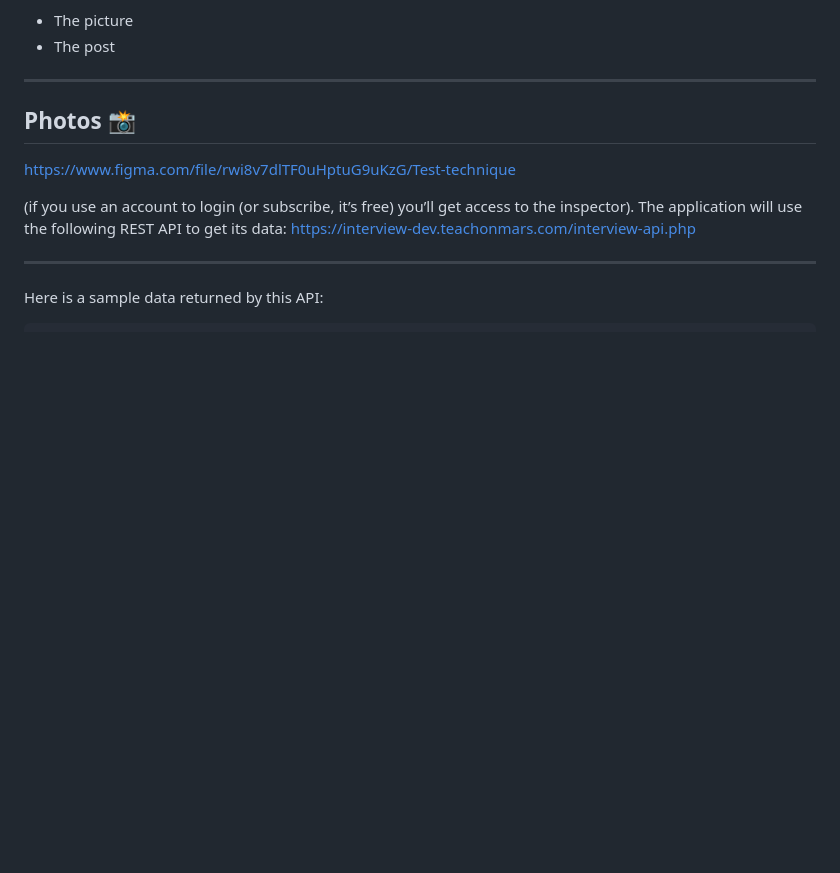
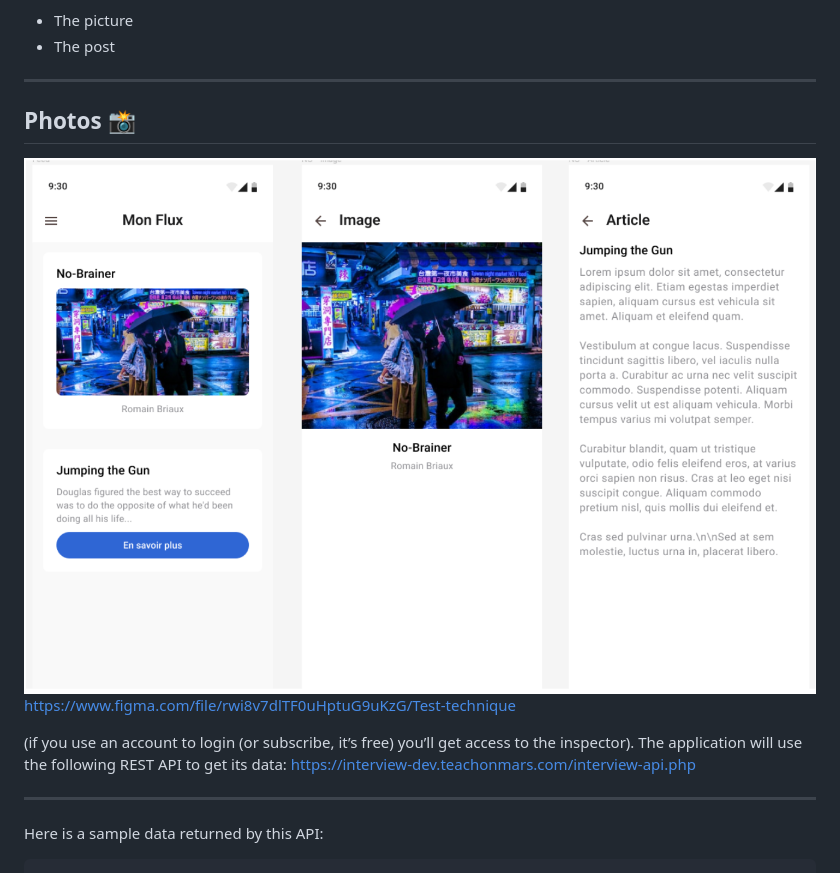
Before and after one commit to romain-girou/teach_on_mars, a Markdown page: README.md, the part around the change. Rendered like a GitHub page; pictures changed too: assets/readme.png (added); blank space fills up the shorter version.

```diff
--- a/README.md
+++ b/README.md
@@ -8,6 +8,8 @@ There are two kinds of widgets :<br />
 ---
 
 ## Photos 📸
+
+<img src="/assets/readme.png" alt="Alt text" title="Pictures App">
 
 
 https://www.figma.com/file/rwi8v7dlTF0uHptuG9uKzG/Test-technique
```
